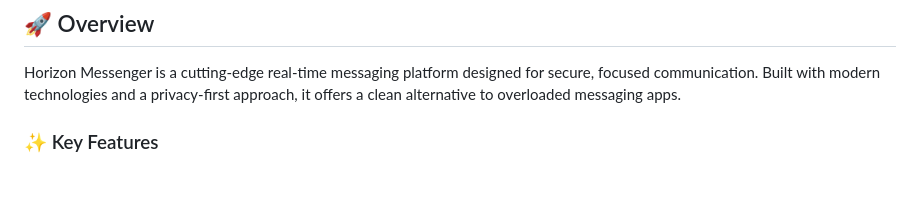
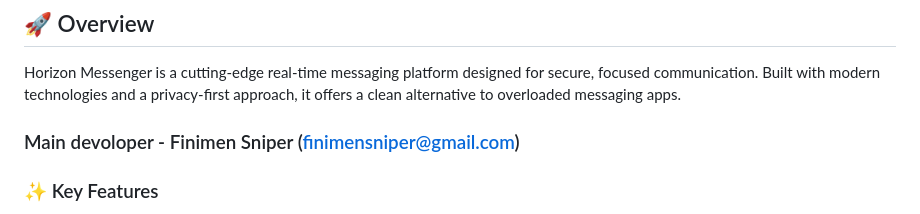
Before and after one commit to Finimen/HorizonMessenger, a Markdown page: README.md, the part around the change printed below. GitHub-like rendering; blank space fills up the shorter version.

```diff
--- a/README.md
+++ b/README.md
@@ -11,6 +11,8 @@ Copyright (c) 2025 Finimen Sniper / FSC. All rights reserved.
 ## 🚀 Overview
 
 Horizon Messenger is a cutting-edge real-time messaging platform designed for secure, focused communication. Built with modern technologies and a privacy-first approach, it offers a clean alternative to overloaded messaging apps.
+
+### Main devoloper - Finimen Sniper (finimensniper@gmail.com)
 
 ### ✨ Key Features
 
```
Also changed, not shown: other parts of README.md (+5 -5 lines).
